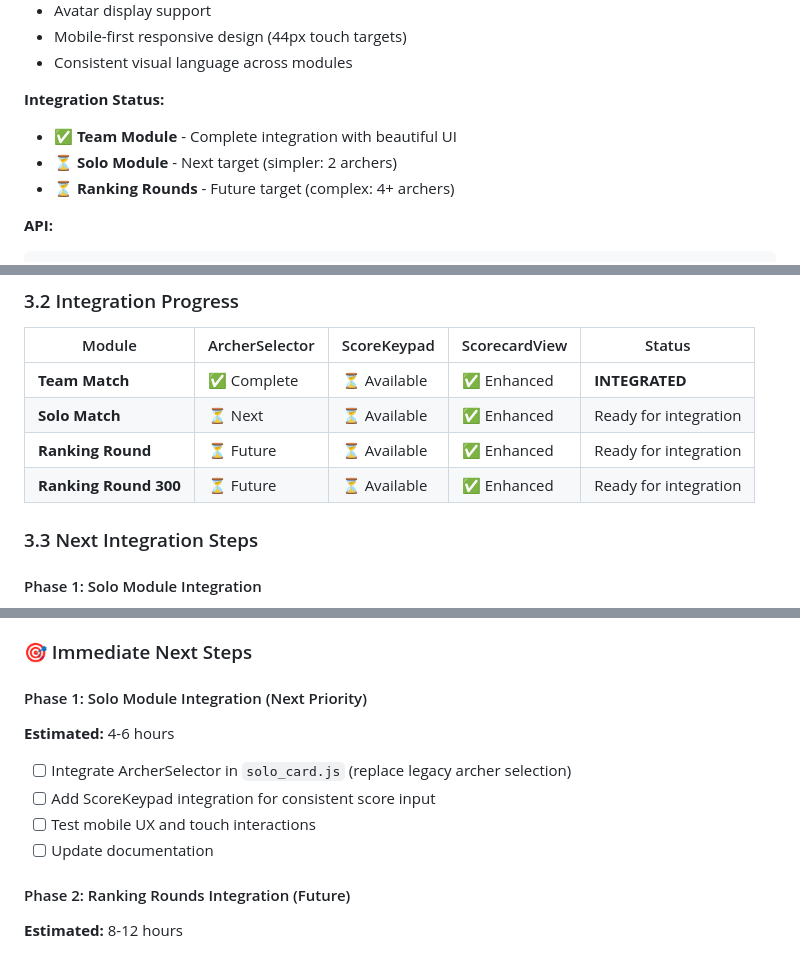
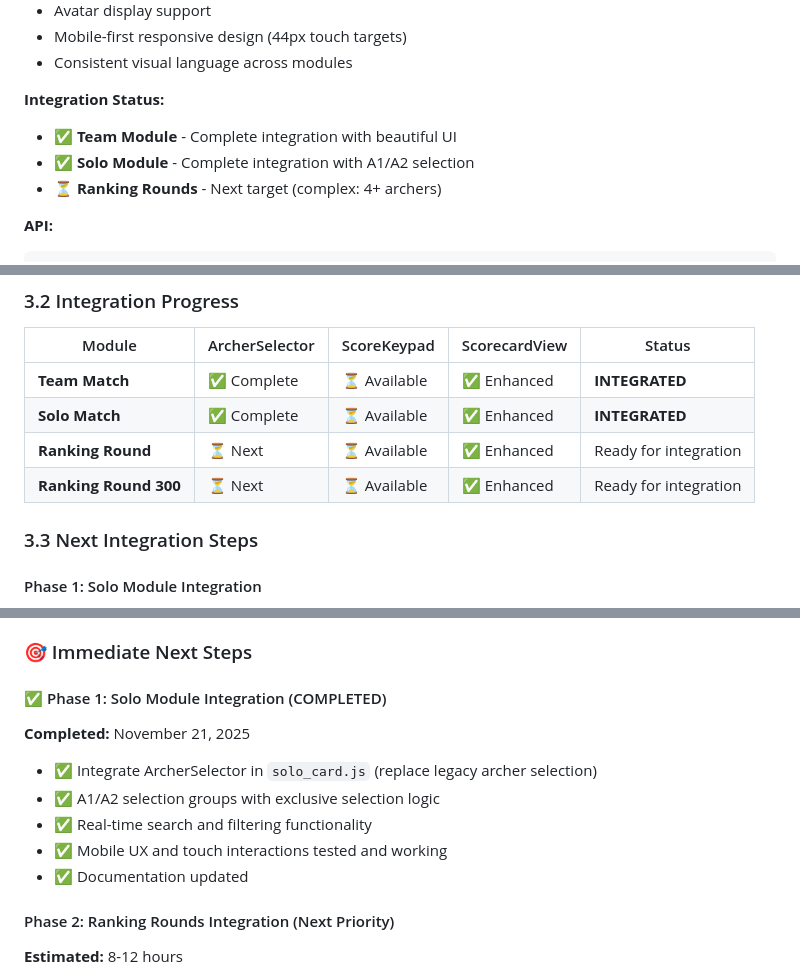
Before and after one commit to Tryentist-1/wdv, a Markdown page: docs/APP_ARCHITECTURE_AND_INTEGRATION_STRATEGY.md, 3 parts joined by grey strips. Rendered like a GitHub page.

````diff
--- a/docs/APP_ARCHITECTURE_AND_INTEGRATION_STRATEGY.md
+++ b/docs/APP_ARCHITECTURE_AND_INTEGRATION_STRATEGY.md
@@ -232,8 +232,8 @@ Phase 2 delivered full-stack Solo/Team integration. The next bottleneck is UI co
 
 **Integration Status:**
 - ✅ **Team Module** - Complete integration with beautiful UI
-- ⏳ **Solo Module** - Next target (simpler: 2 archers)
-- ⏳ **Ranking Rounds** - Future target (complex: 4+ archers)
+- ✅ **Solo Module** - Complete integration with A1/A2 selection
+- ⏳ **Ranking Rounds** - Next target (complex: 4+ archers)
 
 **API:**
 ```javascript
@@ -288,9 +288,9 @@ const keypad = ScoreKeypad.init(container, {
 | Module | ArcherSelector | ScoreKeypad | ScorecardView | Status |
 |--------|----------------|-------------|---------------|--------|
 | **Team Match** | ✅ Complete | ⏳ Available | ✅ Enhanced | **INTEGRATED** |
-| **Solo Match** | ⏳ Next | ⏳ Available | ✅ Enhanced | Ready for integration |
-| **Ranking Round** | ⏳ Future | ⏳ Available | ✅ Enhanced | Ready for integration |
-| **Ranking Round 300** | ⏳ Future | ⏳ Available | ✅ Enhanced | Ready for integration |
+| **Solo Match** | ✅ Complete | ⏳ Available | ✅ Enhanced | **INTEGRATED** |
+| **Ranking Round** | ⏳ Next | ⏳ Available | ✅ Enhanced | Ready for integration |
+| **Ranking Round 300** | ⏳ Next | ⏳ Available | ✅ Enhanced | Ready for integration |
 
 ### 3.3 Next Integration Steps
 
@@ -330,14 +330,15 @@ const keypad = ScoreKeypad.init(container, {
 
 ### 🎯 Immediate Next Steps
 
-#### Phase 1: Solo Module Integration (Next Priority)
-**Estimated:** 4-6 hours
-- [ ] Integrate ArcherSelector in `solo_card.js` (replace legacy archer selection)
-- [ ] Add ScoreKeypad integration for consistent score input
-- [ ] Test mobile UX and touch interactions
-- [ ] Update documentation
+#### ✅ Phase 1: Solo Module Integration (COMPLETED)
+**Completed:** November 21, 2025
+- ✅ Integrate ArcherSelector in `solo_card.js` (replace legacy archer selection)
+- ✅ A1/A2 selection groups with exclusive selection logic
+- ✅ Real-time search and filtering functionality
+- ✅ Mobile UX and touch interactions tested and working
+- ✅ Documentation updated
 
-#### Phase 2: Ranking Rounds Integration (Future)
+#### Phase 2: Ranking Rounds Integration (Next Priority)
 **Estimated:** 8-12 hours
 - [ ] Integrate ArcherSelector in `ranking_round.js` and `ranking_round_300.js`
 - [ ] Replace legacy CSS with Tailwind components
````
Also changed, not shown: other parts of docs/APP_ARCHITECTURE_AND_INTEGRATION_STRATEGY.md (+1 -1 lines), README.md (+16 -8 lines).
